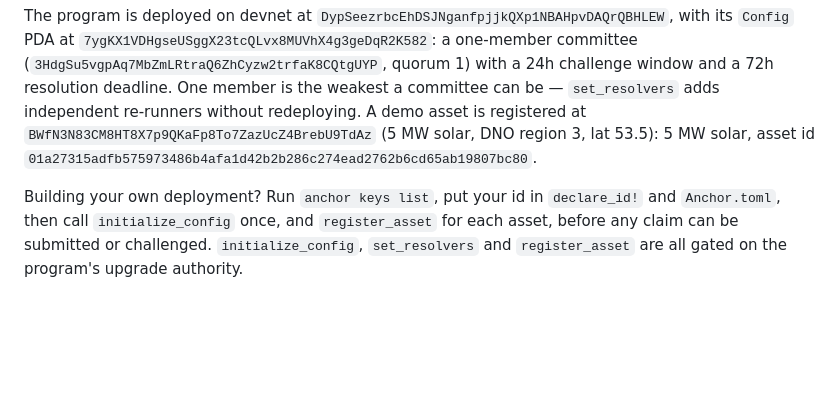
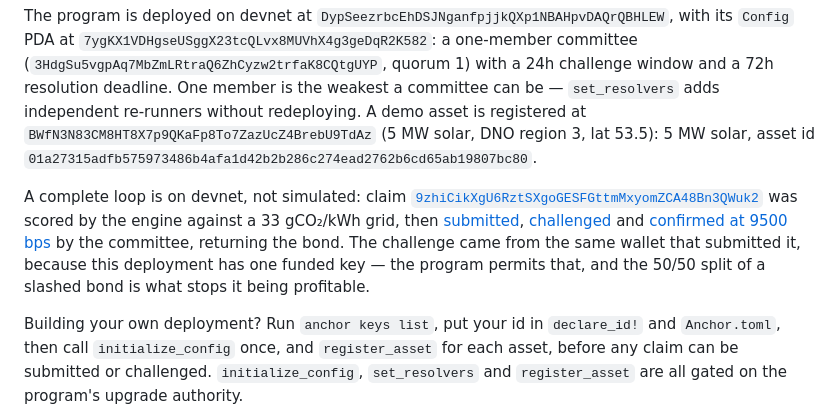
Before and after one commit to edoh-Onuh/Veritas, a Markdown page: README.md, the part around the change. Drawn GitHub-style; blank space fills up the shorter version.

Commit message:
Record the live devnet loop in the README
A claim scored by the engine against a 33 gCO2/kWh grid was submitted,
challenged and confirmed at 9500 bps by the committee on devnet, with the
bond returned. The README links the claim account and all three
transactions, and says plainly that the challenge came from the
submitting wallet because this deployment has one funded key.

Verified by reading the account back from devnet rather than trusting the
client's own output: status confirmed, committee 9500 bps, bond 0.

Co-Authored-By: Claude Opus 5 <noreply@anthropic.com>

```diff
--- a/README.md
+++ b/README.md
@@ -105,6 +105,16 @@ quorum 1) with a 24h challenge window and a 72h resolution deadline. One member
 `BWfN3N83CM8HT8X7p9QKaFp8To7ZazUcZ4BrebU9TdAz` (5 MW solar, DNO region 3, lat 53.5): 5 MW solar, asset id
 `01a27315adfb575973486b4afa1d42b2b286c274ead2762b6cd65ab19807bc80`.
 
+A complete loop is on devnet, not simulated: claim
+[`9zhiCikXgU6RztSXgoGESFGttmMxyomZCA48Bn3QWuk2`](https://explorer.solana.com/address/9zhiCikXgU6RztSXgoGESFGttmMxyomZCA48Bn3QWuk2?cluster=devnet)
+was scored by the engine against a 33 gCO₂/kWh grid, then
+[submitted](https://explorer.solana.com/tx/31Fd1UHv5T9x9XQ8vxtVvvt6mqCnDXH8DfKwVc27Y3SvheJqw8fKNacxo7GryWAJVcMLQ7s5KK3yqunCpMxFSajt?cluster=devnet),
+[challenged](https://explorer.solana.com/tx/2QptSUcknRmPMPT7HRf3G1Ksq3jFnwAYhwoTb6VBsn9gFpN2ng3kPNfmYdvfPqyp6TAiEkYUsP2jAhG8c51Wv9di?cluster=devnet)
+and [confirmed at 9500 bps](https://explorer.solana.com/tx/4x6ii9xYwaLp7jwYTHswvxgCEAjzdmmcVw99ByrWRyen943zQ5jJBhTUsgggM3qpneyzvKrR5sodegNkerBbqab9?cluster=devnet)
+by the committee, returning the bond. The challenge came from the same wallet that submitted it, because this
+deployment has one funded key — the program permits that, and the 50/50 split of a slashed bond is what stops it
+being profitable.
+
 Building your own deployment? Run `anchor keys list`, put your id in `declare_id!` and `Anchor.toml`, then call
 `initialize_config` once, and `register_asset` for each asset, before any claim can be submitted or challenged.
 `initialize_config`, `set_resolvers` and `register_asset` are all gated on the program's upgrade authority.
```
